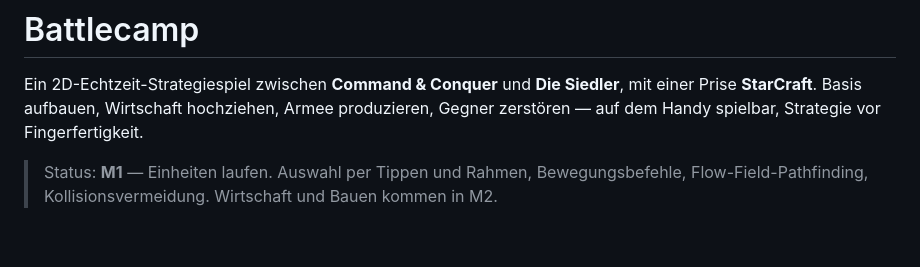
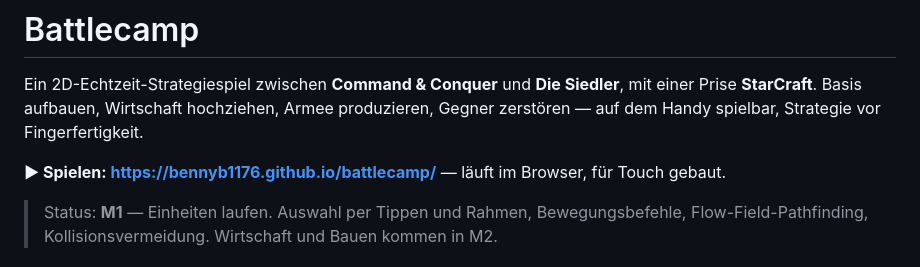
Before and after one commit to bennyB1176/battlecamp, a Markdown page: README.md, the part around the change. Drawn GitHub-style; blank space fills up the shorter version.

Commit message:
README: Live-Link auf die Pages-Seite
Pages ist jetzt aktiv; dieser Commit stößt zugleich den ersten erfolgreichen
Deploy an (der vorige Lauf scheiterte an configure-pages, weil die Quelle in
den Repo-Einstellungen noch nicht auf GitHub Actions stand).

Co-Authored-By: Claude Opus 5 <noreply@anthropic.com>
Claude-Session: https://claude.ai/code/session_018xSgvydCciWkad6oAHzyL2

```diff
--- a/README.md
+++ b/README.md
@@ -3,6 +3,8 @@
 Ein 2D-Echtzeit-Strategiespiel zwischen **Command & Conquer** und **Die Siedler**, mit einer Prise
 **StarCraft**. Basis aufbauen, Wirtschaft hochziehen, Armee produzieren, Gegner zerstören — auf dem
 Handy spielbar, Strategie vor Fingerfertigkeit.
+
+**▶ Spielen: https://bennyb1176.github.io/battlecamp/** — läuft im Browser, für Touch gebaut.
 
 > Status: **M1** — Einheiten laufen. Auswahl per Tippen und Rahmen, Bewegungsbefehle,
 > Flow-Field-Pathfinding, Kollisionsvermeidung. Wirtschaft und Bauen kommen in M2.
```
